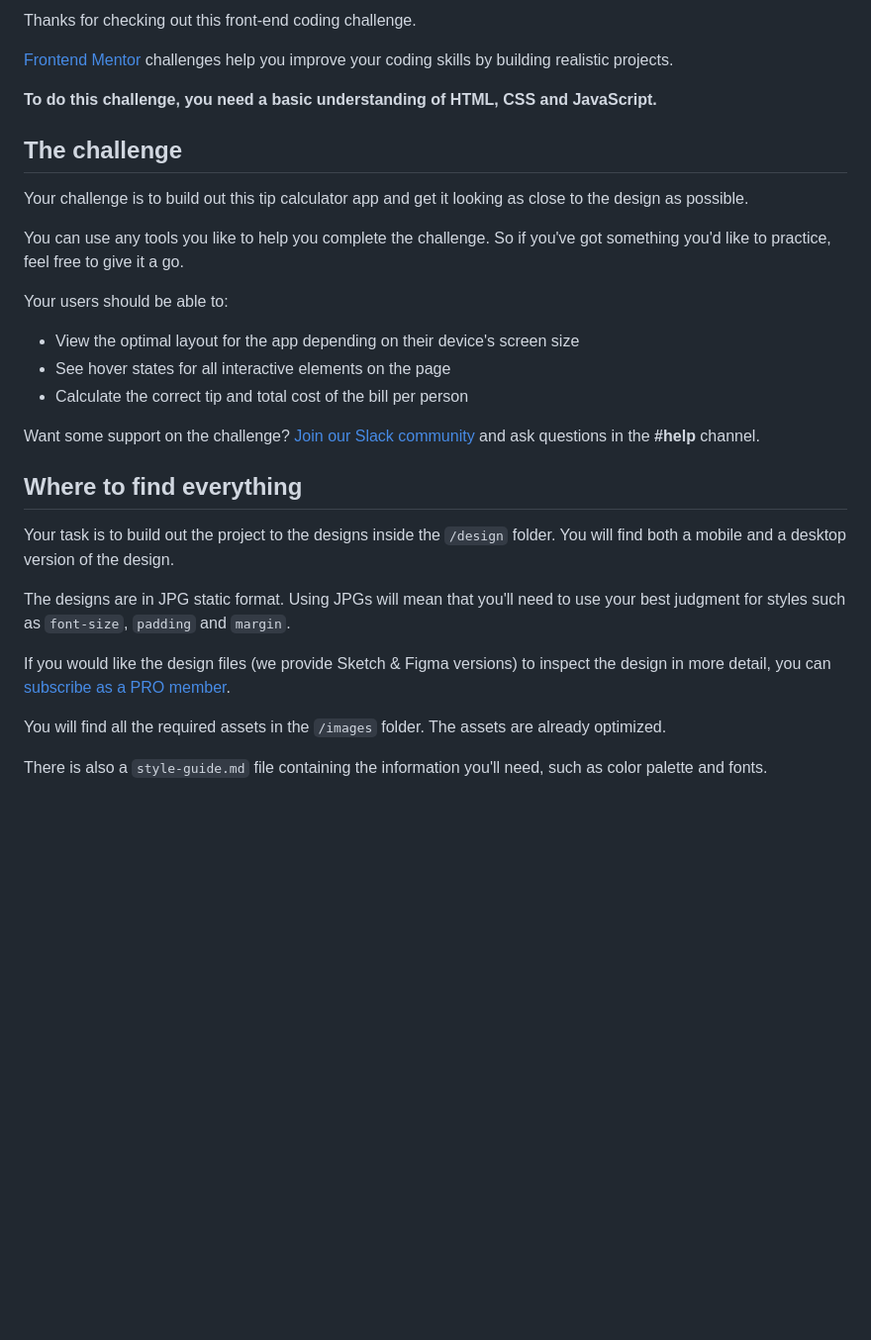
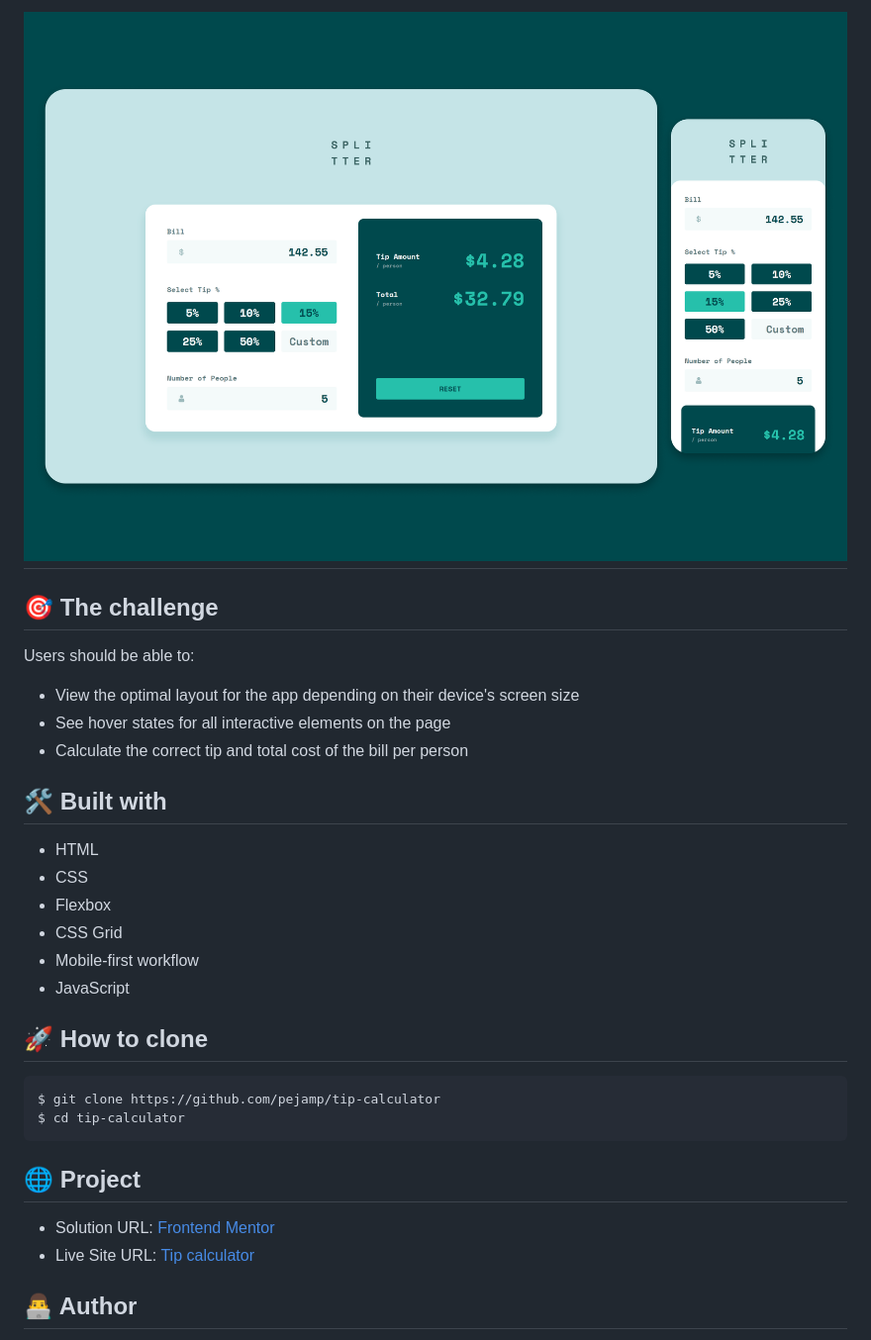
Before and after one commit to pejamp/tip-calculator, a Markdown page: README.md, the part around the change printed below. Shown: that part at 99% size. Rendered like a GitHub page; pictures changed too: images/capa.png (added); blank space fills up the shorter version.

````diff
--- a/README.md
+++ b/README.md
@@ -6,33 +10,36 @@
 
-Thanks for checking out this front-end coding challenge.
+<h1 align="center">
+    <img alt="" src="./images/capa.png" />
+</h1>
 
-[Frontend Mentor](https://www.frontendmentor.io) challenges help you improve your coding skills by building realistic projects.
+## 🎯 The challenge
 
-**To do this challenge, you need a basic understanding of HTML, CSS and JavaScript.**
-
-## The challenge
-
-Your challenge is to build out this tip calculator app and get it looking as close to the design as possible.
-
-You can use any tools you like to help you complete the challenge. So if you've got something you'd like to practice, feel free to give it a go.
-
-Your users should be able to:
+Users should be able to:
 
 - View the optimal layout for the app depending on their device's screen size
 - See hover states for all interactive elements on the page
 - Calculate the correct tip and total cost of the bill per person
 
-Want some support on the challenge? [Join our Slack community](https://www.frontendmentor.io/slack) and ask questions in the **#help** channel.
+## 🛠️ Built with
 
-## Where to find everything
+- HTML
+- CSS
+- Flexbox
+- CSS Grid
+- Mobile-first workflow
+- JavaScript
 
-Your task is to build out the project to the designs inside the `/design` folder. You will find both a mobile and a desktop version of the design.
+## 🚀 How to clone
 
-The designs are in JPG static format. Using JPGs will mean that you'll need to use your best judgment for styles such as `font-size`, `padding` and `margin`.
+```bash
+$ git clone https://github.com/pejamp/tip-calculator
+$ cd tip-calculator
+```
 
-If you would like the design files (we provide Sketch & Figma versions) to inspect the design in more detail, you can [subscribe as a PRO member](https://www.frontendmentor.io/pro).
+## 🌐 Project
 
-You will find all the required assets in the `/images` folder. The assets are already optimized.
+- Solution URL: [Frontend Mentor](https://www.frontendmentor.io/solutions/responsive-layout-g0LMv2J_Td)
+- Live Site URL: [Tip calculator](https://tip-calculator-ashen-alpha.vercel.app/)
 
-There is also a `style-guide.md` file containing the information you'll need, such as color palette and fonts.
+## 👨‍💻 Author
 
````
Also changed, not shown: other parts of README.md (+21 -55 lines), README-template.md (deleted, +0 -112 lines).
